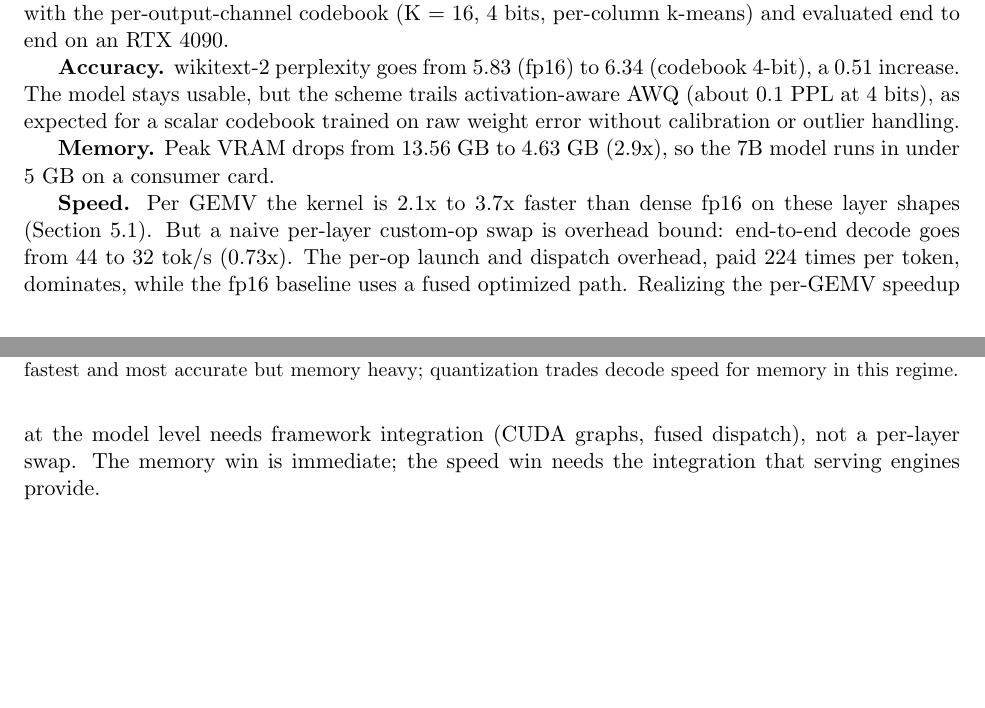
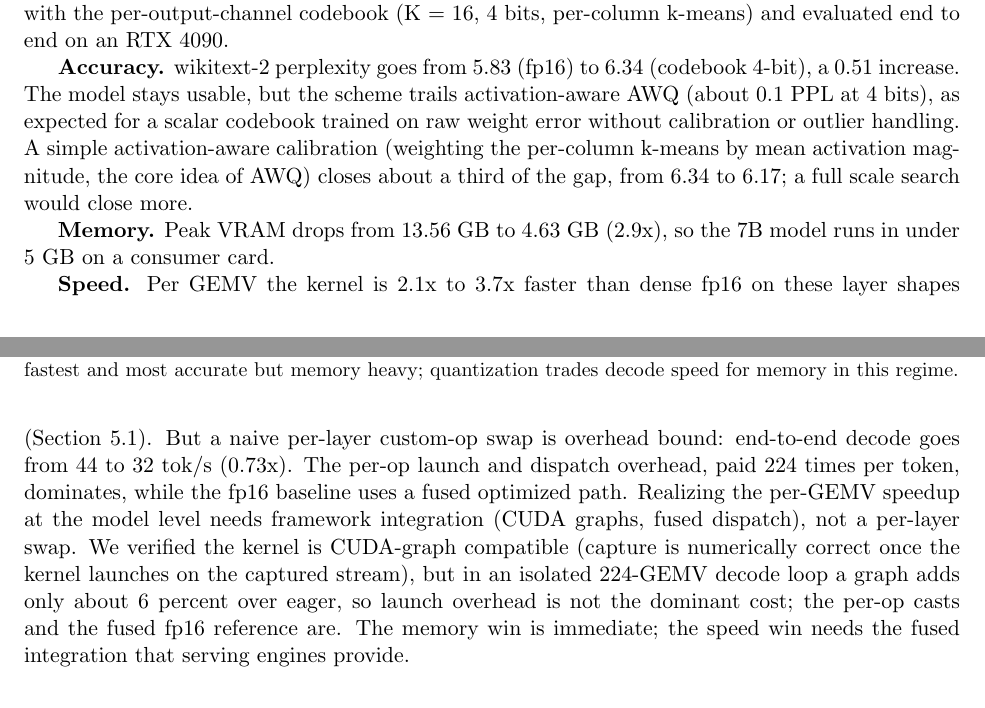
Before and after one commit to neuralboot/trapetum, a LaTeX paper (paper/main.tex): two parts of pages 4 and 5 of 7, joined at a grey line, cut so that both start at the same text, the shorter picture padded with empty space. Compiled offline with pdfLaTeX.

Commit message:
paper: activation-aware calibration closes PPL 6.34->6.17; CUDA-graph note (kernel graph-compatible, launch overhead not dominant)

```diff
--- a/paper/main.tex
+++ b/paper/main.tex
@@ -225,7 +225,10 @@ k-means) and evaluated end to end on an RTX 4090.
 \textbf{Accuracy.} wikitext-2 perplexity goes from 5.83 (fp16) to 6.34 (codebook
 4-bit), a 0.51 increase. The model stays usable, but the scheme trails
 activation-aware AWQ (about 0.1 PPL at 4 bits), as expected for a scalar codebook
-trained on raw weight error without calibration or outlier handling.
+trained on raw weight error without calibration or outlier handling. A simple
+activation-aware calibration (weighting the per-column k-means by mean activation
+magnitude, the core idea of AWQ) closes about a third of the gap, from 6.34 to 6.17;
+a full scale search would close more.
 
 \textbf{Memory.} Peak VRAM drops from 13.56~GB to 4.63~GB (2.9x), so the 7B model
 runs in under 5~GB on a consumer card.
@@ -235,8 +238,12 @@ layer shapes (Section 5.1). But a naive per-layer custom-op swap is overhead bou
 end-to-end decode goes from 44 to 32 tok/s (0.73x). The per-op launch and dispatch
 overhead, paid 224 times per token, dominates, while the fp16 baseline uses a fused
 optimized path. Realizing the per-GEMV speedup at the model level needs framework
-integration (CUDA graphs, fused dispatch), not a per-layer swap. The memory win is
-immediate; the speed win needs the integration that serving engines provide.
+integration (CUDA graphs, fused dispatch), not a per-layer swap. We verified the
+kernel is CUDA-graph compatible (capture is numerically correct once the kernel
+launches on the captured stream), but in an isolated 224-GEMV decode loop a graph
+adds only about 6 percent over eager, so launch overhead is not the dominant cost;
+the per-op casts and the fused fp16 reference are. The memory win is immediate; the
+speed win needs the fused integration that serving engines provide.
 
 \section{Negative results}
 We keep failed variants in the repository, because they constrain the design space.
```
Also changed, not shown: paper/main.pdf.
